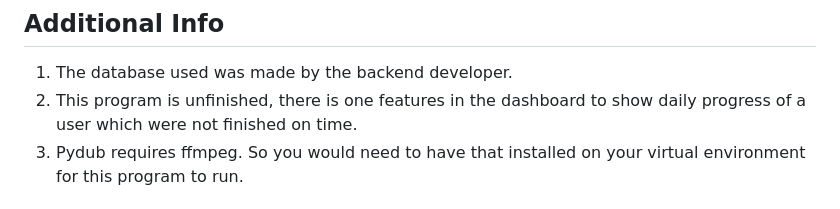
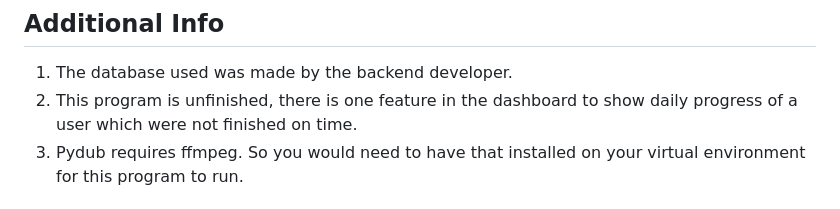
Before and after one commit to rizkyarchives/journey, a Markdown page: python/language-learning-program/README.md, the part around the change. GitHub-like rendering.

```diff
--- a/python/language-learning-program/README.md
+++ b/python/language-learning-program/README.md
@@ -109,7 +109,7 @@ These are the amazing people who helped to build this wonderful application :
 
 ## Additional Info
 1. The database used was made by the backend developer.
-2. This program is unfinished, there is one features in the dashboard to show daily progress of a user which were not finished on time.
+2. This program is unfinished, there is one feature in the dashboard to show daily progress of a user which were not finished on time.
 3. Pydub requires ffmpeg. So you would need to have that installed on your virtual environment for this program to run.
 
 ## Documentation
```
